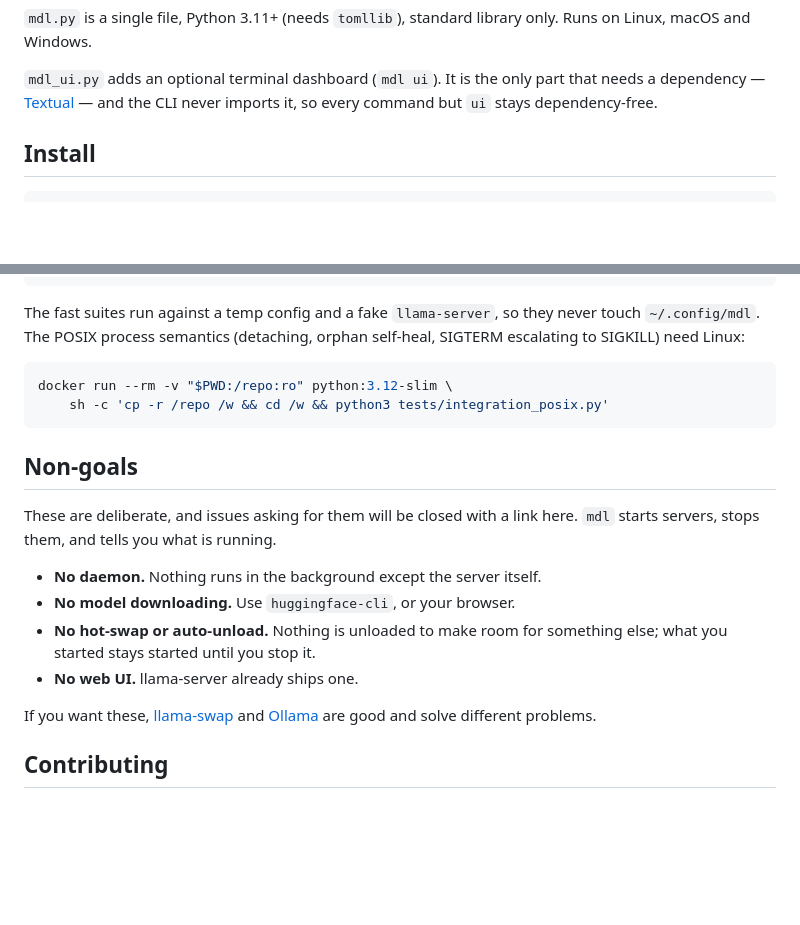
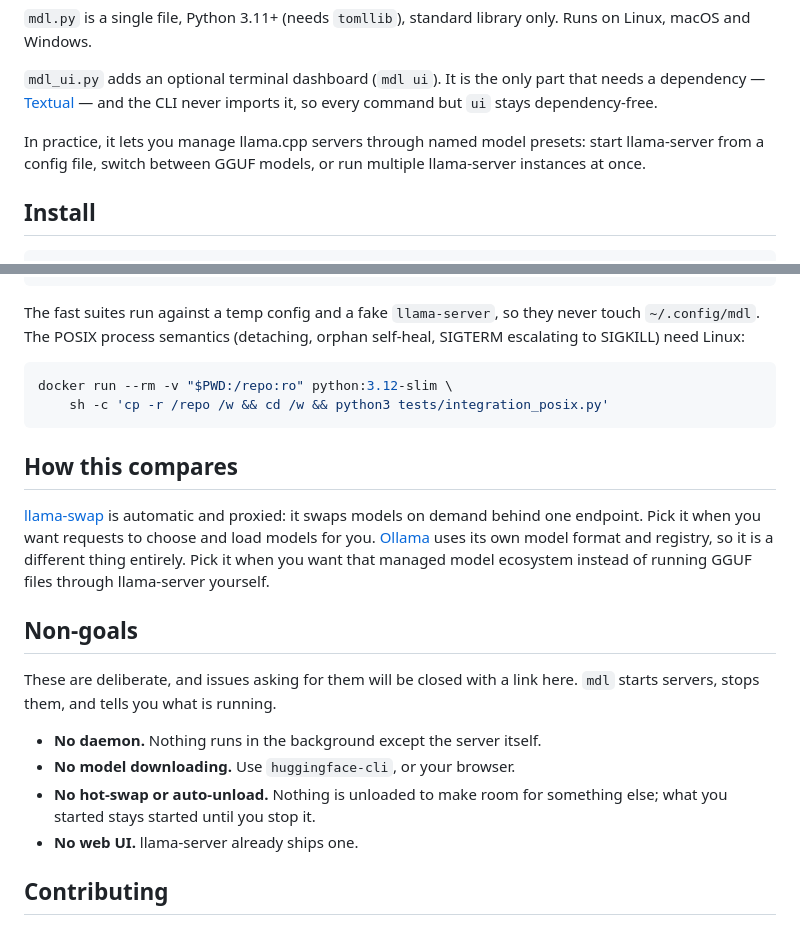
Before and after one commit to diverseau/llama-mdl, a Markdown page: README.md, 2 parts joined by grey strips. Drawn GitHub-style; blank space fills up the shorter version.

Commit message:
Improve README discoverability (#1)

````diff
--- a/README.md
+++ b/README.md
@@ -22,6 +22,10 @@ only. Runs on Linux, macOS and Windows.
 part that needs a dependency — [Textual](https://textual.textualize.io/) —
 and the CLI never imports it, so every command but `ui` stays
 dependency-free.
+
+In practice, it lets you manage llama.cpp servers through named model presets:
+start llama-server from a config file, switch between GGUF models, or run
+multiple llama-server instances at once.
 
 ## Install
 
@@ -291,6 +295,11 @@ docker run --rm -v "$PWD:/repo:ro" python:3.12-slim \
     sh -c 'cp -r /repo /w && cd /w && python3 tests/integration_posix.py'
 ```
 
+## How this compares
+
+[llama-swap](https://github.com/mostlygeek/llama-swap) is automatic and proxied: it swaps models on demand behind one endpoint. Pick it when you want requests to choose and load models for you.
+[Ollama](https://ollama.com) uses its own model format and registry, so it is a different thing entirely. Pick it when you want that managed model ecosystem instead of running GGUF files through llama-server yourself.
+
 ## Non-goals
 
 These are deliberate, and issues asking for them will be closed with a link
@@ -301,9 +310,6 @@ here. `mdl` starts servers, stops them, and tells you what is running.
 - **No hot-swap or auto-unload.** Nothing is unloaded to make room for
   something else; what you started stays started until you stop it.
 - **No web UI.** llama-server already ships one.
-
-If you want these, [llama-swap](https://github.com/mostlygeek/llama-swap)
-and [Ollama](https://ollama.com) are good and solve different problems.
 
 ## Contributing
 
````
